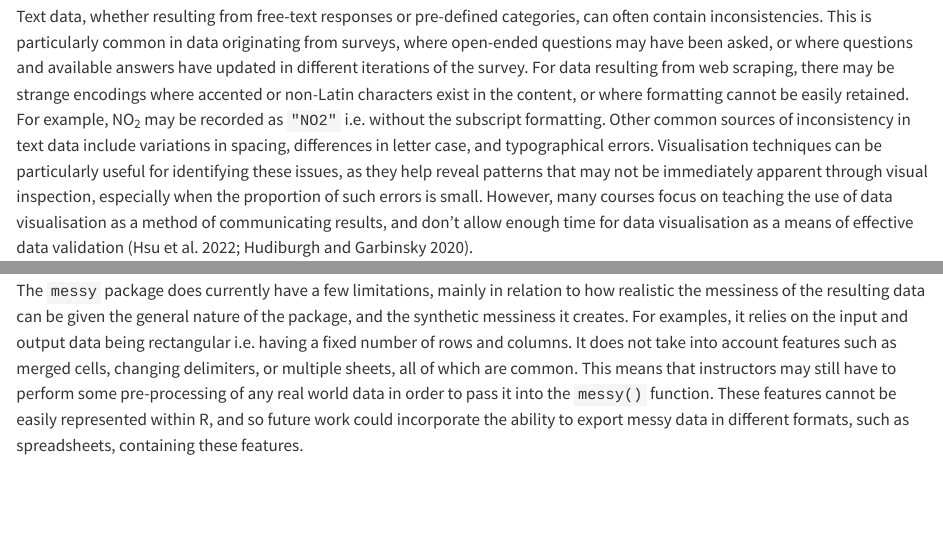
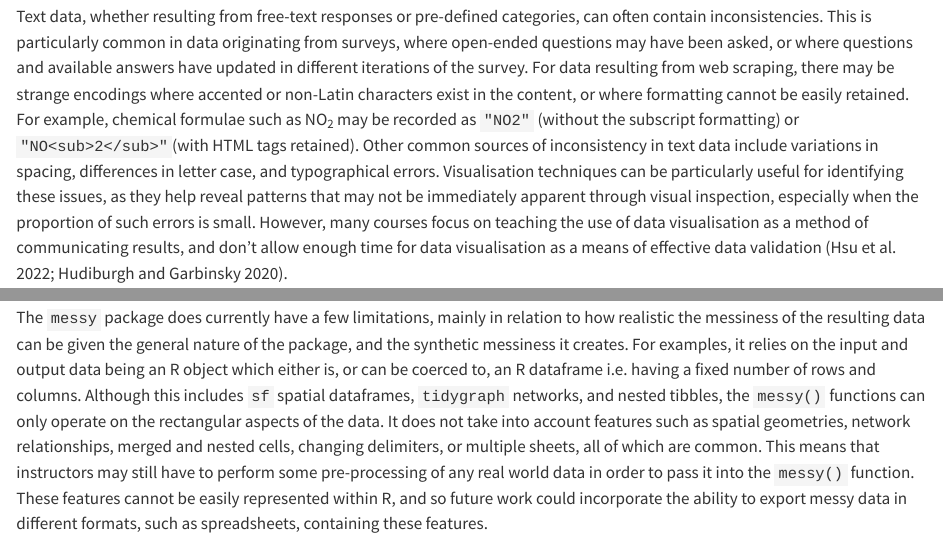
Before and after one commit to nrennie/making-messy-data, a Quarto document (index.qmd): the page in a window 1100 px wide, from 2920 px down, and a second part further down, joined at a grey line. Rendered offline with R 4.5, knitr and Pandoc in place of Quarto, with nearby package versions; drawn as R Markdown's standard HTML page in place of the format the file asks for; some code elsewhere in the file could not run offline.

Commit message:
Minor edits

```diff
--- a/index.qmd
+++ b/index.qmd
@@ -114,7 +114,7 @@ To best equip students with relevant data wrangling skills, it is important to i
 
 Missing values are a common issue in data analysis. Though classes on handling and imputing missing values are not an uncommon feature of statistical modelling courses, the practice of initially identifying missing values in data is less common. In R [@RCore], missing values are explicitly represented as `NA`. In other software they may be encoded in a variety formats such as empty strings, a single space, placeholder values like 999, or other arbitrary indicators. Additionally, even within the same dataset, different columns may use different conventions for missing data. In some cases, multiple encodings may appear within a single column, each carrying distinct meanings. It is essential that students gain experience in recognising these inconsistencies, as failure to do so may result in overlooking missing values - which even the best choice of imputation method cannot overcome.
 
-Text data, whether resulting from free-text responses or pre-defined categories, can often contain inconsistencies. This is particularly common in data originating from surveys, where open-ended questions may have been asked, or where questions and available answers have updated in different iterations of the survey. For data resulting from web scraping, there may be strange encodings where accented or non-Latin characters exist in the content, or where formatting cannot be easily retained. For example, NO~2~ may be recorded as `"NO2"` i.e. without the subscript formatting. Other common sources of inconsistency in text data include variations in spacing, differences in letter case, and typographical errors. Visualisation techniques can be particularly useful for identifying these issues, as they help reveal patterns that may not be immediately apparent through visual inspection, especially when the proportion of such errors is small. However, many courses focus on teaching the use of data visualisation as a method of communicating results, and don't allow enough time for data visualisation as a means of effective data validation [@Hsu2022; @Hudiburgh2020].
+Text data, whether resulting from free-text responses or pre-defined categories, can often contain inconsistencies. This is particularly common in data originating from surveys, where open-ended questions may have been asked, or where questions and available answers have updated in different iterations of the survey. For data resulting from web scraping, there may be strange encodings where accented or non-Latin characters exist in the content, or where formatting cannot be easily retained. For example, chemical formulae such as  NO~2~ may be recorded as `"NO2"` (without the subscript formatting) or `"NO<sub>2</sub>"`(with HTML tags retained). Other common sources of inconsistency in text data include variations in spacing, differences in letter case, and typographical errors. Visualisation techniques can be particularly useful for identifying these issues, as they help reveal patterns that may not be immediately apparent through visual inspection, especially when the proportion of such errors is small. However, many courses focus on teaching the use of data visualisation as a method of communicating results, and don't allow enough time for data visualisation as a means of effective data validation [@Hsu2022; @Hudiburgh2020].
 
 ## Methodology {#sec-methods}
 
@@ -369,7 +369,7 @@ For instructors using publicly available datasets for assessment purposes, the r
 
 Although 'messy' is an R package, its usefulness extends beyond teaching R itself, as datasets can be saved as CSV files for use in other programming languages and software. Future work should develop a web application where educators can upload their own datasets, then download a 'messy' version in a variety of formats. The web application could also provide downloads of ‘messy’ versions of common datasets such as `palemerpenguins` or `titanic`. The 'messy' package is also valuable outside of teaching, for R developers who need datasets for testing functions and packages, as it introduces controlled inconsistencies that help evaluate robustness.
 
-The `messy` package does currently have a few limitations, mainly in relation to how realistic the messiness of the resulting data can be given the general nature of the package, and the synthetic messiness it creates. For examples, it relies on the input and output data being rectangular i.e. having a fixed number of rows and columns. It does not take into account features such as merged cells, changing delimiters, or multiple sheets, all of which are common. This means that instructors may still have to perform some pre-processing of any real world data in order to pass it into the `messy()` function. These features cannot be easily represented within R, and so future work could incorporate the ability to export messy data in different formats, such as spreadsheets, containing these features.
+The `messy` package does currently have a few limitations, mainly in relation to how realistic the messiness of the resulting data can be given the general nature of the package, and the synthetic messiness it creates. For examples, it relies on the input and output data being an R object which either is, or can be coerced to, an R dataframe i.e. having a fixed number of rows and columns. Although this includes `sf` spatial dataframes, `tidygraph` networks, and nested tibbles, the `messy()` functions can only operate on the rectangular aspects of the data. It does not take into account features such as spatial geometries, network relationships, merged and nested cells, changing delimiters, or multiple sheets, all of which are common. This means that instructors may still have to perform some pre-processing of any real world data in order to pass it into the `messy()` function. These features cannot be easily represented within R, and so future work could incorporate the ability to export messy data in different formats, such as spreadsheets, containing these features.
 
 The random and automated nature of the output also means that 'messy' is limited in how authentic the errors can be, especially for domain-specific problems. The output may not reflect *real* mistakes in specific fields, in the way that carefully-crafted simulation data might. However, this is simply the trade-off between the quick, user-friendly but general approach provided by 'messy', and a more time-consuming, but special approach performed entirely by a user. Since 'messy' outputs simple R objects, users could further customise the data issues with their own domain-specific alterations.
 
```
